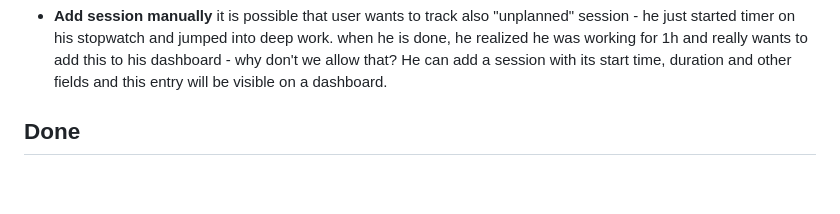
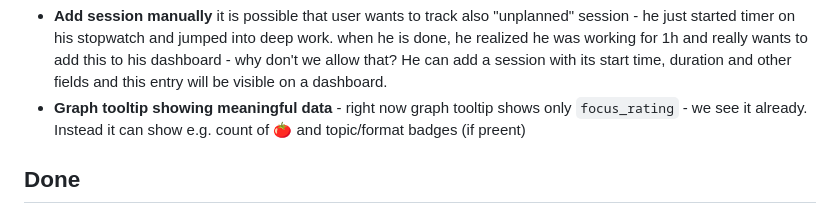
Before and after one commit to plpabla/pomosapiens, a Markdown page: context/foundation/roadmap.md, the part around the change. Rendered like a GitHub page; blank space fills up the shorter version.

Commit message:
doc: roadmap extra task

```diff
--- a/context/foundation/roadmap.md
+++ b/context/foundation/roadmap.md
@@ -304,6 +304,7 @@ What's already in place in the codebase as of 2026-05-28 (auto-researched + user
   Another option to consider is to show popup on the page after refresh - it will request user' interaction and unlocks chime (right?)
 - **Server-side ownership validation of `topic_id` / `material_format_id` on session writes** — the session write schemas (`createSessionSchema`, and the planned `editSessionSchema` for S-07) validate `topic_id` / `material_format_id` as well-formed UUIDs only, not that the referenced topic/format belongs to the caller. Postgres FK checks bypass RLS, so a user could associate their own session with another user's topic/format UUID (they still can't read that row's name via RLS, so the leak is narrow). Fix would add an owner-scoped existence check (or a trigger/RLS `WITH CHECK`) on both write paths — `POST /api/sessions` and `PUT /api/sessions/[id]`. Why parked: pre-existing behavior shared by the create path, not introduced by S-07; the privacy impact is limited (no cross-user data is readable). Surfaced during the S-07 (`edit-delete-sessions`) plan review; tighten across both write paths together, outside MVP.
 - **Add session manually** it is possible that user wants to track also "unplanned" session - he just started timer on his stopwatch and jumped into deep work. when he is done, he realized he was working for 1h and really wants to add this to his dashboard - why don't we allow that? He can add a session with its start time, duration and other fields and this entry will be visible on a dashboard.
+- **Graph tooltip showing meaningful data** - right now graph tooltip shows only `focus_rating` - we see it already. Instead it can show e.g. count of 🍅 and topic/format badges (if preent)
 
 ## Done
 
```
